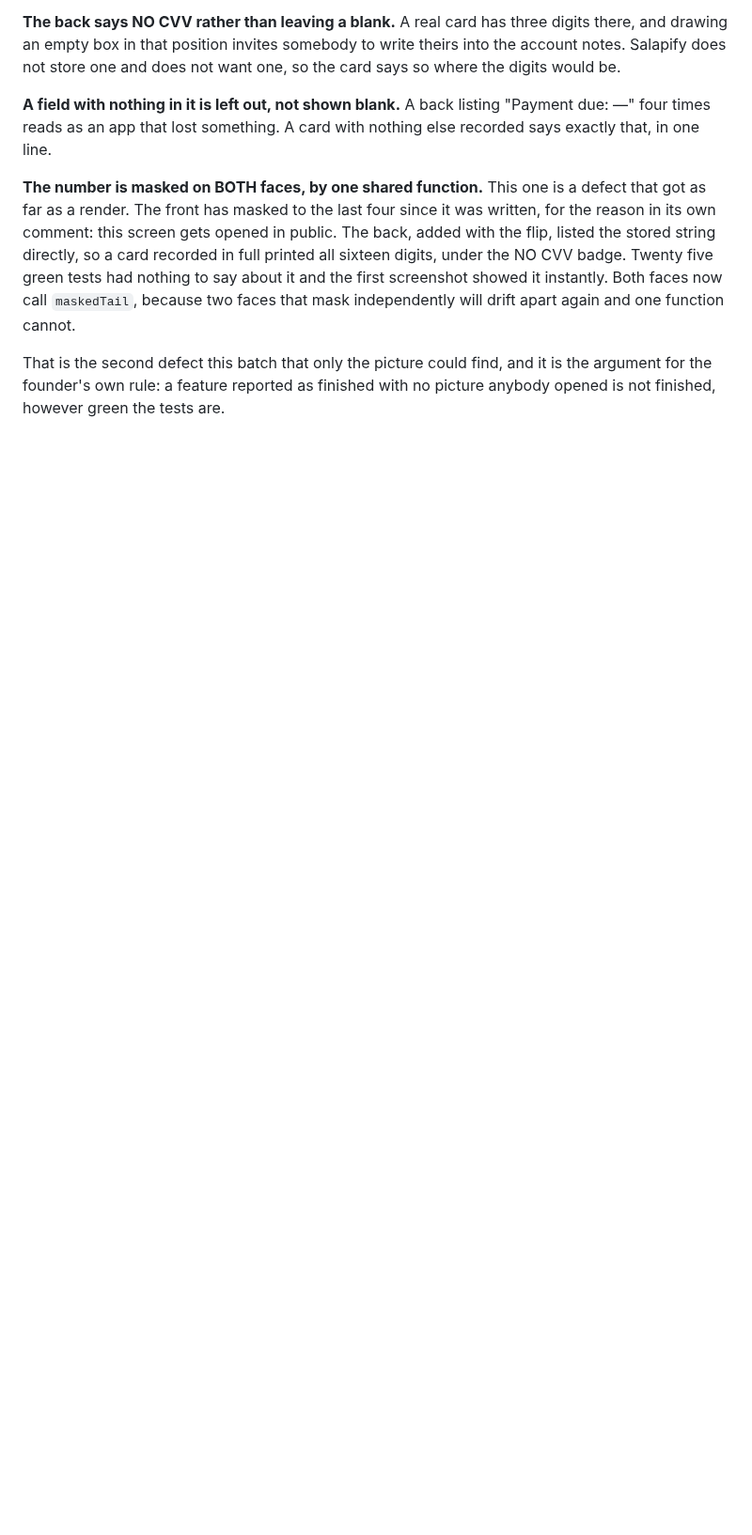
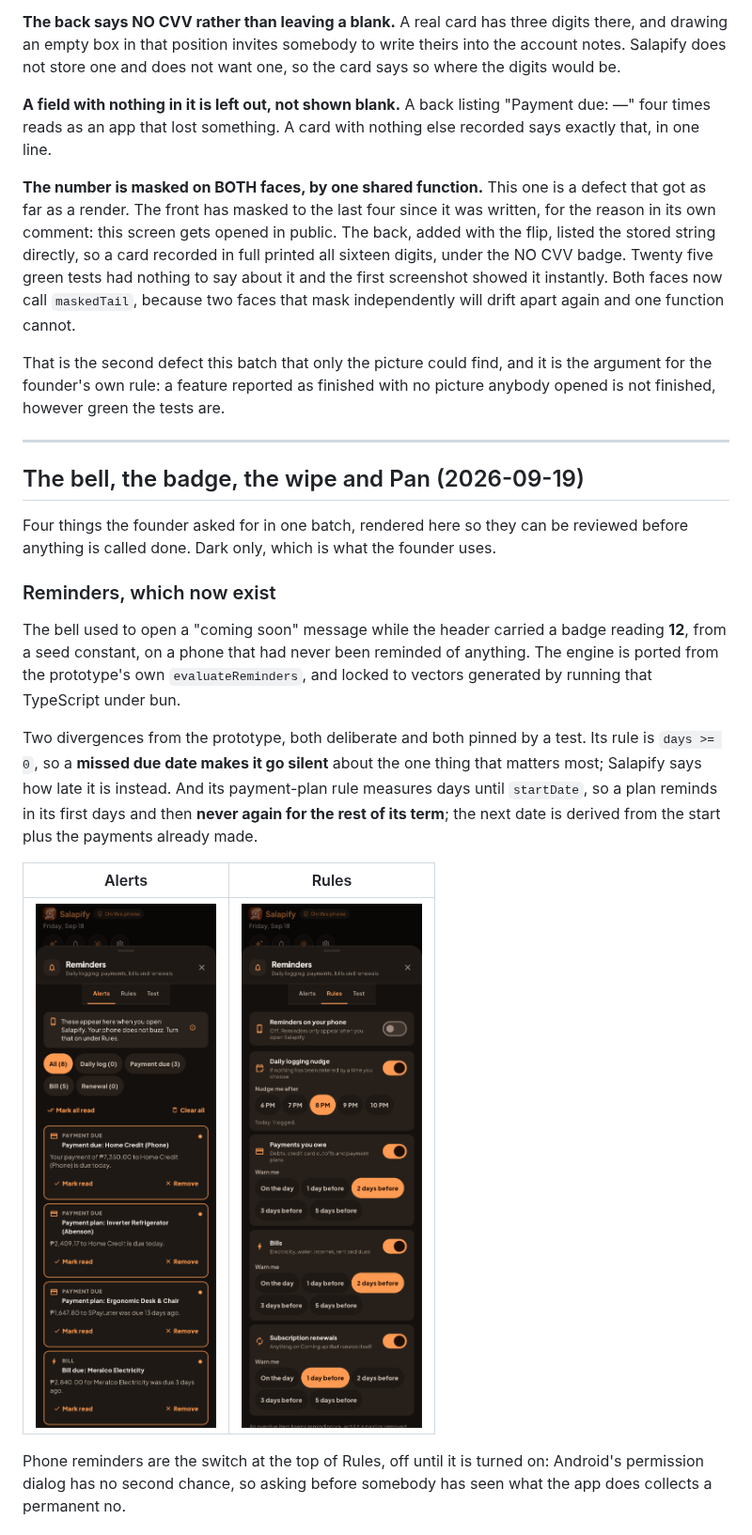
Before and after one commit to icedamericanodev/Salapify, a Markdown page: docs/migration/README.md, the part around one of its changes. Shown at 94% size. Rendered like a GitHub page; pictures changed too: docs/migration/screens/reminders.png (added), docs/migration/screens/reminders_rules.png (added); blank space fills up the shorter version.

```diff
--- a/docs/migration/README.md
+++ b/docs/migration/README.md
@@ -1046,3 +1046,34 @@ mask independently will drift apart again and one function cannot.
 That is the second defect this batch that only the picture could find, and it
 is the argument for the founder's own rule: a feature reported as finished with
 no picture anybody opened is not finished, however green the tests are.
+
+---
+
+## The bell, the badge, the wipe and Pan (2026-09-19)
+
+Four things the founder asked for in one batch, rendered here so they can be
+reviewed before anything is called done. Dark only, which is what the founder
+uses.
+
+### Reminders, which now exist
+
+The bell used to open a "coming soon" message while the header carried a badge
+reading **12**, from a seed constant, on a phone that had never been reminded of
+anything. The engine is ported from the prototype's own `evaluateReminders`, and
+locked to vectors generated by running that TypeScript under bun.
+
+Two divergences from the prototype, both deliberate and both pinned by a test.
+Its rule is `days >= 0`, so a **missed due date makes it go silent** about the
+one thing that matters most; Salapify says how late it is instead. And its
+payment-plan rule measures days until `startDate`, so a plan reminds in its
+first days and then **never again for the rest of its term**; the next date is
+derived from the start plus the payments already made.
+
+| Alerts | Rules |
+|---|---|
+| ![reminders](screens/reminders.png) | ![reminders rules](screens/reminders_rules.png) |
+
+Phone reminders are the switch at the top of Rules, off until it is turned on:
+Android's permission dialog has no second chance, so asking before somebody has
+seen what the app does collects a permanent no.
+
```
Also changed, not shown: other parts of docs/migration/README.md (+29 -0 lines), docs/migration/screens/home-after-badge.png (added), docs/migration/screens/pan.png (added), docs/migration/screens/privacy.png (added).
